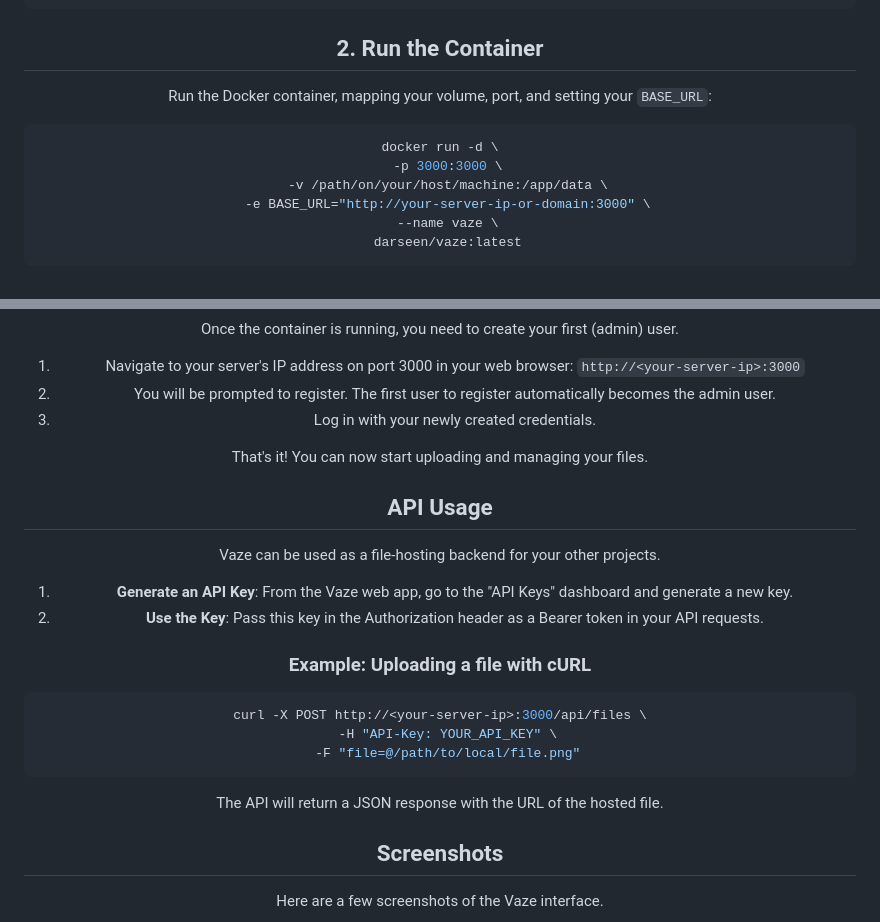
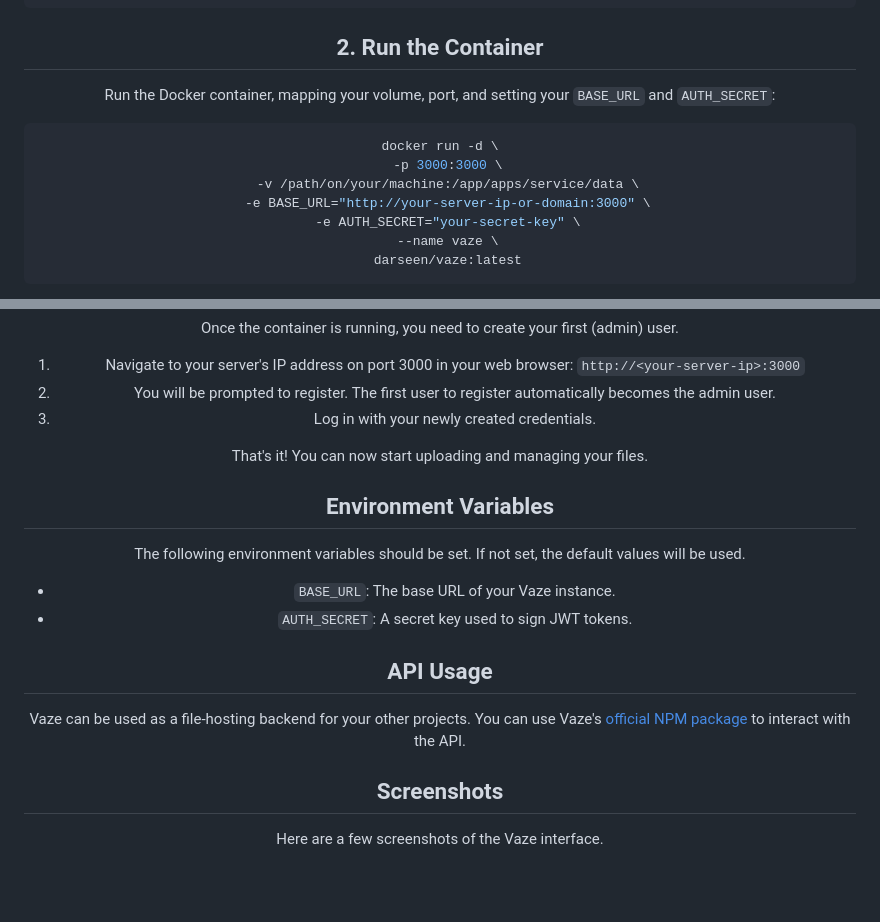
Before and after one commit to darseen/vaze, a Markdown page: README.md, 2 parts joined by grey strips. GitHub-like rendering; blank space fills up the shorter version.

````diff
--- a/README.md
+++ b/README.md
@@ -37,13 +37,14 @@ docker pull darseen/vaze:latest
 
 ## 2. Run the Container
 
-Run the Docker container, mapping your volume, port, and setting your `BASE_URL`:
+Run the Docker container, mapping your volume, port, and setting your `BASE_URL` and `AUTH_SECRET`:
 
 ```bash
 docker run -d \
   -p 3000:3000 \
-  -v /path/on/your/host/machine:/app/data \
+  -v /path/on/your/machine:/app/apps/service/data \
   -e BASE_URL="http://your-server-ip-or-domain:3000" \
+  -e AUTH_SECRET="your-secret-key" \
   --name vaze \
   darseen/vaze:latest
 ```
@@ -61,22 +62,17 @@ Once the container is running, you need to create your first (admin) user.
 
 That's it! You can now start uploading and managing your files.
 
+## Environment Variables
+
+The following environment variables should be set. If not set, the default values will be used.
+
+- `BASE_URL`: The base URL of your Vaze instance.
+- `AUTH_SECRET`: A secret key used to sign JWT tokens.
+
 ## API Usage
 
 Vaze can be used as a file-hosting backend for your other projects.
-
-1. **Generate an API Key**: From the Vaze web app, go to the "API Keys" dashboard and generate a new key.
-2. **Use the Key**: Pass this key in the Authorization header as a Bearer token in your API requests.
-
-### Example: Uploading a file with cURL
-
-```bash
-curl -X POST http://<your-server-ip>:3000/api/files \
-  -H "API-Key: YOUR_API_KEY" \
-  -F "file=@/path/to/local/file.png"
-```
-
-The API will return a JSON response with the URL of the hosted file.
+You can use Vaze's [official NPM package](https://npmjs.com/package/@darseen/vaze) to interact with the API.
 
 ## Screenshots
 
````
